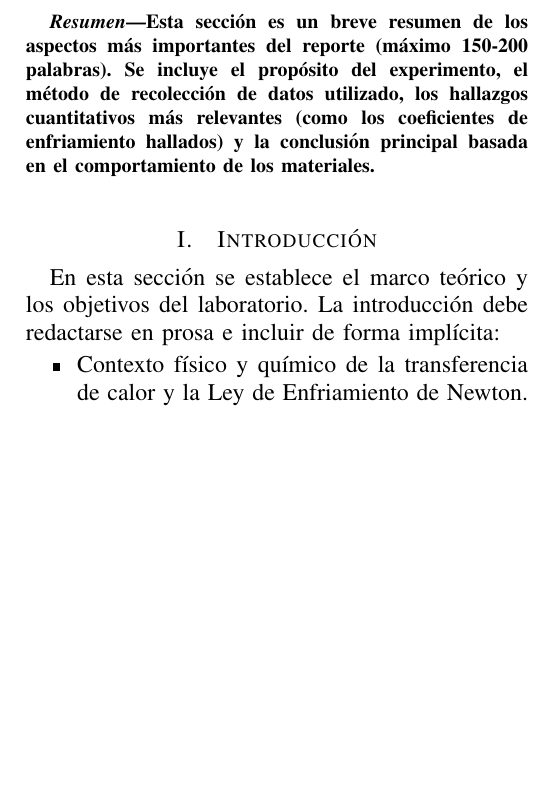
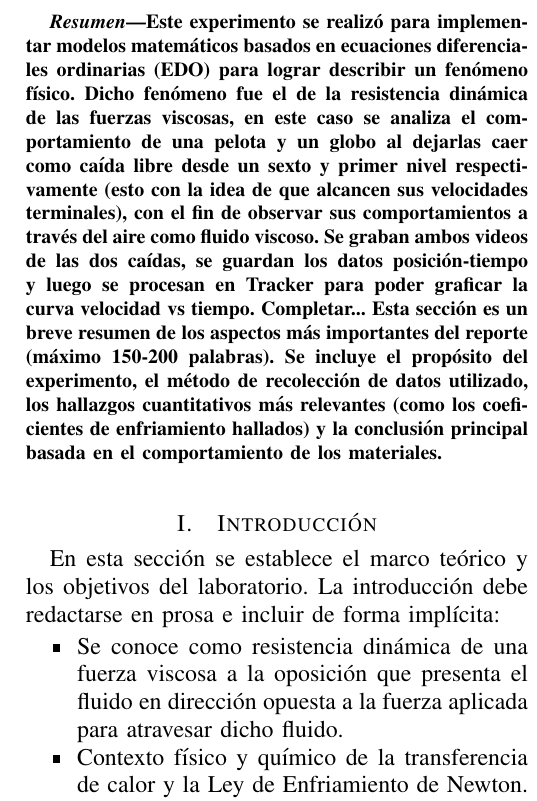
Before and after one commit to Falaghax/EDOCaidaLibre, a LaTeX paper (main.tex): part of one column of page 1 of 2, cut at the place of the change, the shorter picture padded with empty space. Compiled offline with pdfLaTeX.

Commit message:
Resumen empezado

```diff
--- a/main.tex
+++ b/main.tex
@@ -29,6 +29,10 @@
 	% RESUMEN (ABSTRACT)
 	% ==========================================
 	\begin{abstract}
+		Este experimento se realizó para implementar modelos matemáticos basados en ecuaciones diferenciales ordinarias (EDO) para lograr describir un fenómeno físico.
+		Dicho fenómeno fue el de la resistencia dinámica de las fuerzas viscosas, en este caso se analiza el comportamiento de una pelota y un globo al dejarlas caer como caída libre desde un sexto y primer nivel respectivamente (esto con la idea de que alcancen sus velocidades terminales),
+		con el fin de observar sus comportamientos a través del aire como fluido viscoso. Se graban ambos videos de las dos caídas, se guardan los datos posición-tiempo y luego se procesan en Tracker para poder graficar la curva velocidad vs tiempo.
+		Completar...
 		Esta sección es un breve resumen de los aspectos más importantes del reporte (máximo 150-200 palabras). Se incluye el propósito del experimento, el método de recolección de datos utilizado, los hallazgos cuantitativos más relevantes (como los coeficientes de enfriamiento hallados) y la conclusión principal basada en el comportamiento de los materiales.
 	\end{abstract}
 
@@ -38,6 +42,7 @@
 	\section{Introducción}
 	En esta sección se establece el marco teórico y los objetivos del laboratorio. La introducción debe redactarse en prosa e incluir de forma implícita:
 	\begin{itemize}
+		\item Se conoce como resistencia dinámica de una fuerza viscosa a la oposición que presenta el fluido en dirección opuesta a la fuerza aplicada para atravesar dicho fluido.
 		\item Contexto físico y químico de la transferencia de calor y la Ley de Enfriamiento de Newton.
 		\item Planteamiento matemático general de la EDO a resolver.
 		\item Los objetivos principales del proyecto.
```
Also changed, not shown: main.tex (4 more changed lines).
